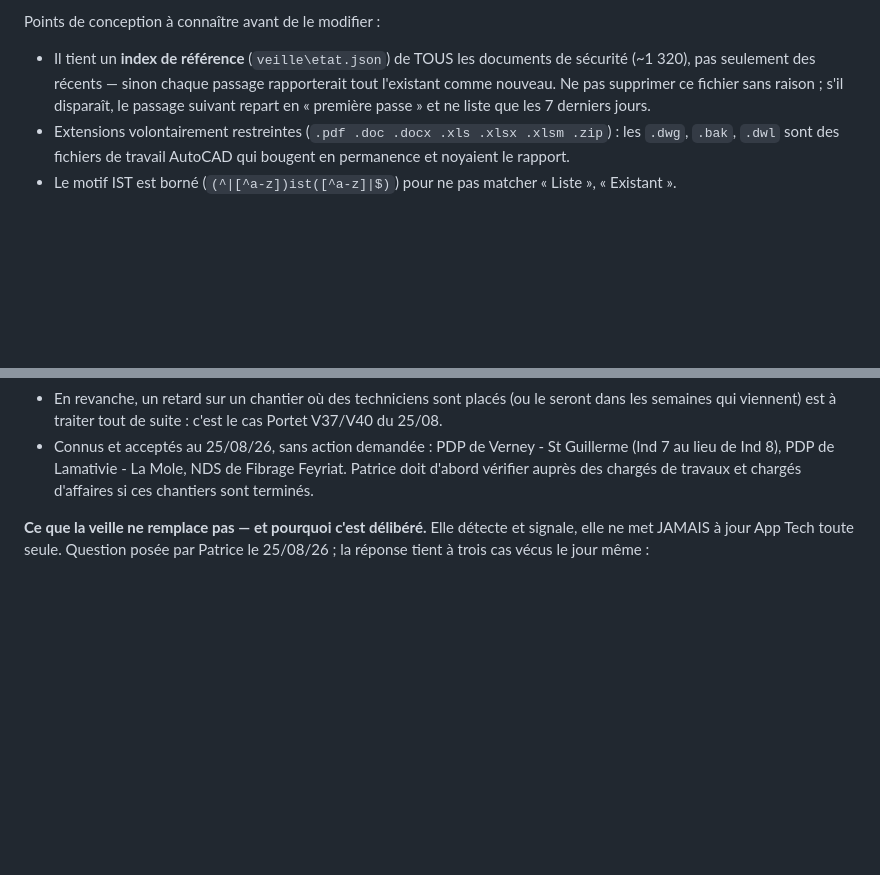
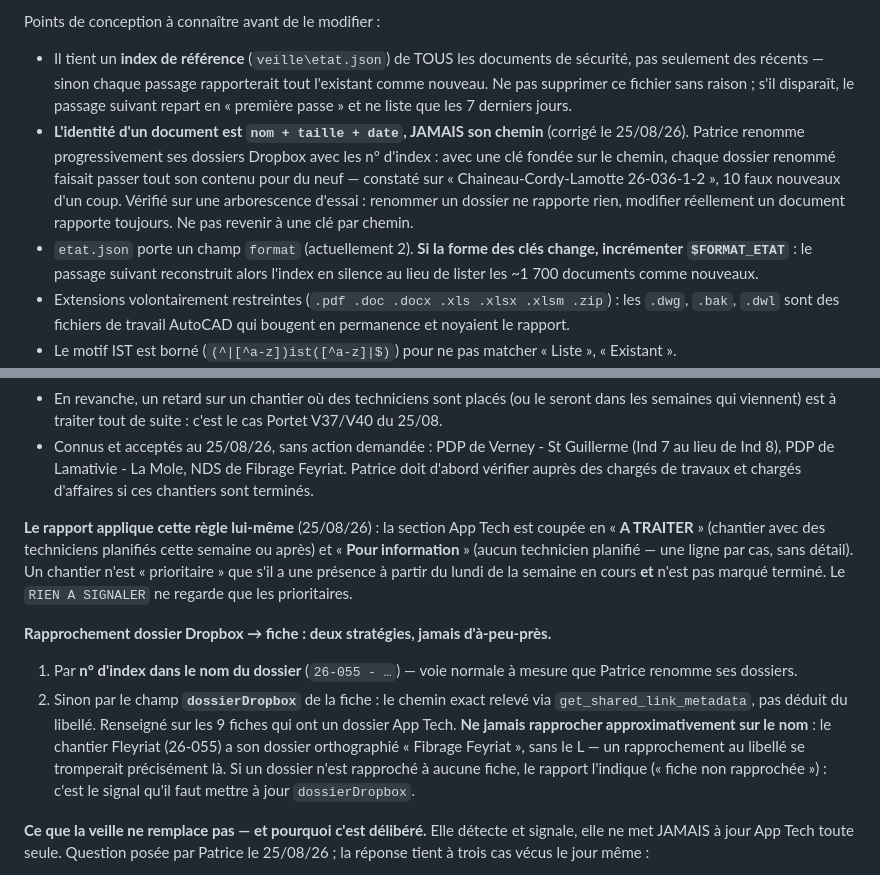
Before and after one commit to Pivot-telsam/appli-techniciens, a Markdown page: CLAUDE.md, 2 parts joined by grey strips. Drawn GitHub-style; blank space fills up the shorter version.

Commit message:
CLAUDE.md : priorite et rapprochement des dossiers dans la veille
Synchronisation avec suivi-chantiers.

Co-Authored-By: Claude Opus 5 <noreply@anthropic.com>

```diff
--- a/CLAUDE.md
+++ b/CLAUDE.md
@@ -481,10 +481,19 @@ On n'a donc besoin d'aucun connecteur ni d'aucune permission cloud. Ne pas re-te
 cloud : elle n'apporterait rien de plus et rencontrerait les mêmes blocages.
 
 Points de conception à connaître avant de le modifier :
-- Il tient un **index de référence** (`veille\etat.json`) de TOUS les documents de sécurité
-  (~1 320), pas seulement des récents — sinon chaque passage rapporterait tout l'existant comme
-  nouveau. Ne pas supprimer ce fichier sans raison ; s'il disparaît, le passage suivant repart en
+- Il tient un **index de référence** (`veille\etat.json`) de TOUS les documents de sécurité,
+  pas seulement des récents — sinon chaque passage rapporterait tout l'existant comme nouveau.
+  Ne pas supprimer ce fichier sans raison ; s'il disparaît, le passage suivant repart en
   « première passe » et ne liste que les 7 derniers jours.
+- **L'identité d'un document est `nom + taille + date`, JAMAIS son chemin** (corrigé le
+  25/08/26). Patrice renomme progressivement ses dossiers Dropbox avec les n° d'index : avec une
+  clé fondée sur le chemin, chaque dossier renommé faisait passer tout son contenu pour du neuf
+  — constaté sur « Chaineau-Cordy-Lamotte 26-036-1-2 », 10 faux nouveaux d'un coup. Vérifié sur
+  une arborescence d'essai : renommer un dossier ne rapporte rien, modifier réellement un
+  document rapporte toujours. Ne pas revenir à une clé par chemin.
+- `etat.json` porte un champ `format` (actuellement 2). **Si la forme des clés change, incrémenter
+  `$FORMAT_ETAT`** : le passage suivant reconstruit alors l'index en silence au lieu de lister
+  les ~1 700 documents comme nouveaux.
 - Extensions volontairement restreintes (`.pdf .doc .docx .xls .xlsx .xlsm .zip`) : les `.dwg`,
   `.bak`, `.dwl` sont des fichiers de travail AutoCAD qui bougent en permanence et noyaient le
   rapport.
@@ -532,6 +541,23 @@ qu'ils ne soient pas à jour n'a aucune conséquence — personne n'y va. Ce qui
 - Connus et acceptés au 25/08/26, sans action demandée : PDP de Verney - St Guillerme (Ind 7 au
   lieu de Ind 8), PDP de Lamativie - La Mole, NDS de Fibrage Feyriat. Patrice doit d'abord
   vérifier auprès des chargés de travaux et chargés d'affaires si ces chantiers sont terminés.
+
+**Le rapport applique cette règle lui-même** (25/08/26) : la section App Tech est coupée en
+« **A TRAITER** » (chantier avec des techniciens planifiés cette semaine ou après) et
+« **Pour information** » (aucun technicien planifié — une ligne par cas, sans détail). Un chantier
+n'est « prioritaire » que s'il a une présence à partir du lundi de la semaine en cours **et** n'est
+pas marqué terminé. Le `RIEN A SIGNALER` ne regarde que les prioritaires.
+
+**Rapprochement dossier Dropbox → fiche : deux stratégies, jamais d'à-peu-près.**
+1. Par **n° d'index dans le nom du dossier** (`26-055 - …`) — voie normale à mesure que Patrice
+   renomme ses dossiers.
+2. Sinon par le champ **`dossierDropbox`** de la fiche : le chemin exact relevé via
+   `get_shared_link_metadata`, pas déduit du libellé. Renseigné sur les 9 fiches qui ont un
+   dossier App Tech.
+**Ne jamais rapprocher approximativement sur le nom** : le chantier Fleyriat (26-055) a son
+dossier orthographié « Fibrage Feyriat », sans le L — un rapprochement au libellé se tromperait
+précisément là. Si un dossier n'est rapproché à aucune fiche, le rapport l'indique
+(« fiche non rapprochée ») : c'est le signal qu'il faut mettre à jour `dossierDropbox`.
 
 **Ce que la veille ne remplace pas — et pourquoi c'est délibéré.** Elle détecte et signale, elle
 ne met JAMAIS à jour App Tech toute seule. Question posée par Patrice le 25/08/26 ; la réponse
```
